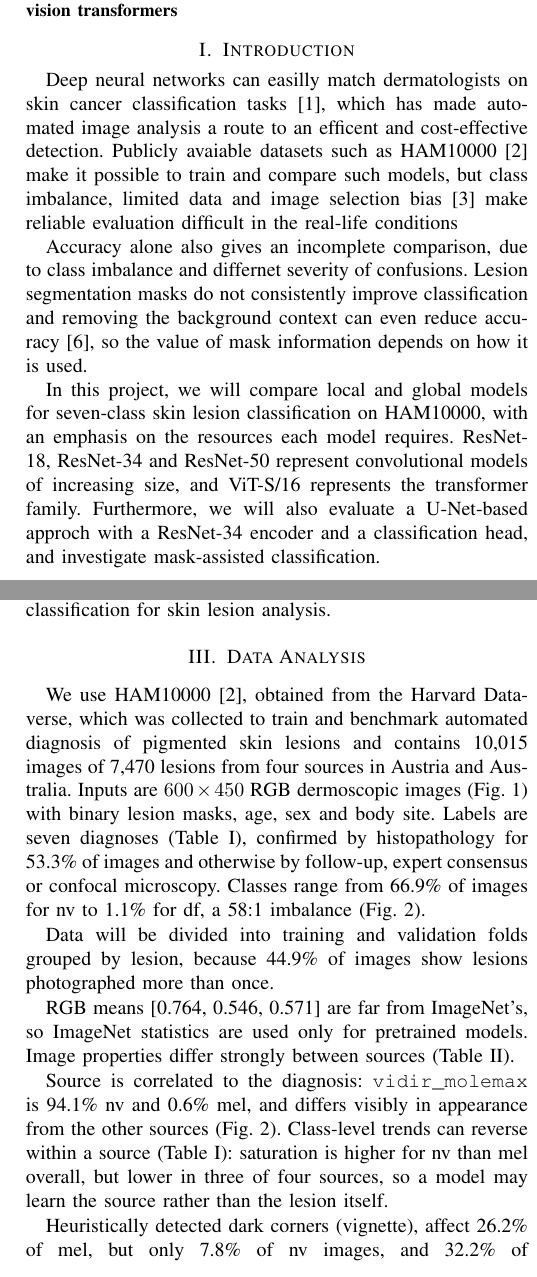
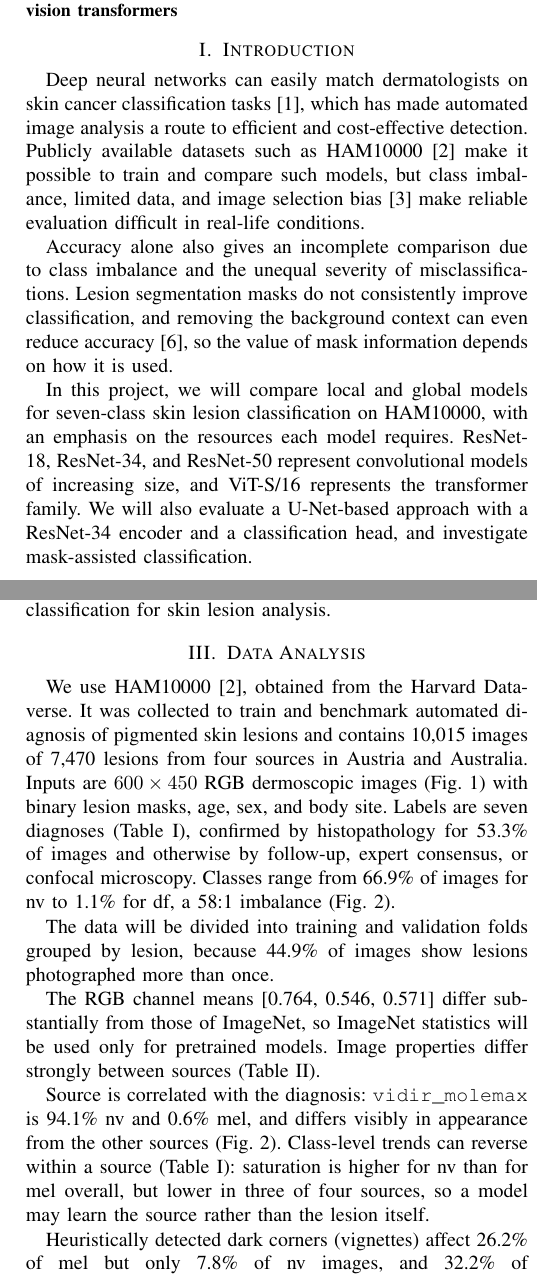
Before and after one commit to vhrabar/local-vs-global-skin-lesions, a LaTeX paper (report/main.tex, which reads report/data-analysis.tex): two parts of the columns of pages 1 and 2 of 3, joined at a grey line, cut so that both start at the same text. Compiled offline with pdfLaTeX; a missing font is replaced by an installed copy or a similar font; a LaTeX package or settings file that is missing is left out.

Commit message:
feat(report): fix grammar & linguistic errors
Refs #20

Assisted-by: Claude Code, Sonnet 5.5 (medium)
Signed-off-by: Vedran Hrabar <vedran.hrabar@outlook.com>

```diff
--- a/report/data-analysis.tex
+++ b/report/data-analysis.tex
@@ -23,19 +23,19 @@ All & 10015 & 7470 & 50 & .291 & .227 & .211 & .420 & .320 & 24.8 & 17.3 & 28.8
 \end{tabular}
 \end{table*}
 
-We use HAM10000~\cite{b2}, obtained from the Harvard Dataverse, which was collected to train and benchmark automated diagnosis of pigmented skin lesions and contains 10,015 images of 7,470 lesions from four sources in Austria and Australia.
-Inputs are $600\times450$ RGB dermoscopic images (Fig.~\ref{fig:samples}) with binary lesion masks, age, sex and body site.
-Labels are seven diagnoses (Table~\ref{tab:classes}), confirmed by histopathology for 53.3\% of images and otherwise by follow-up, expert consensus or confocal microscopy.
+We use HAM10000~\cite{b2}, obtained from the Harvard Dataverse. It was collected to train and benchmark automated diagnosis of pigmented skin lesions and contains 10,015 images of 7,470 lesions from four sources in Austria and Australia.
+Inputs are $600\times450$ RGB dermoscopic images (Fig.~\ref{fig:samples}) with binary lesion masks, age, sex, and body site.
+Labels are seven diagnoses (Table~\ref{tab:classes}), confirmed by histopathology for 53.3\% of images and otherwise by follow-up, expert consensus, or confocal microscopy.
 Classes range from 66.9\% of images for nv to 1.1\% for df, a 58:1 imbalance (Fig.~\ref{fig:classes}).
 
-Data will be divided into training and validation folds grouped by lesion, because 44.9\% of images show lesions photographed more than once.
+The data will be divided into training and validation folds grouped by lesion, because 44.9\% of images show lesions photographed more than once.
 
-RGB means [0.764, 0.546, 0.571] are far from ImageNet's, so ImageNet statistics are used only for pretrained models.
+The RGB channel means [0.764, 0.546, 0.571] differ substantially from those of ImageNet, so ImageNet statistics will be used only for pretrained models.
 Image properties differ strongly between sources (Table~\ref{tab:props}).
 
-Source is correlated to the diagnosis: \texttt{vidir\_molemax} is 94.1\% nv and 0.6\% mel, and differs visibly in appearance from the other sources (Fig.~\ref{fig:classes}).
-Class-level trends can reverse within a source (Table~\ref{tab:classes}): saturation is higher for nv than mel overall, but lower in three of four sources, so a model may learn the source rather than the lesion itself.
+Source is correlated with the diagnosis: \texttt{vidir\_molemax} is 94.1\% nv and 0.6\% mel, and differs visibly in appearance from the other sources (Fig.~\ref{fig:classes}).
+Class-level trends can reverse within a source (Table~\ref{tab:classes}): saturation is higher for nv than for mel overall, but lower in three of four sources, so a model may learn the source rather than the lesion itself.
 
-Heuristically detected dark corners (vignette), affect 26.2\% of mel, but only 7.8\% of nv images, and 32.2\% of \texttt{vidir\_modern} images; hair affects 12.6\% of images.
+Heuristically detected dark corners (vignettes) affect 26.2\% of mel but only 7.8\% of nv images, and 32.2\% of \texttt{vidir\_modern} images; hair affects 12.6\% of images.
 The most extreme images in sharpness and exposure were inspected visually.
 
--- a/report/main.tex
+++ b/report/main.tex
@@ -42,15 +42,15 @@ computational efficiency, convolutional neural networks, dermoscopy, HAM10000, s
 \end{IEEEkeywords}
 
 \section{Introduction}\label{sec:introduction}
-Deep neural networks can easilly match dermatologists on skin cancer classification tasks~\cite{b1}, which has made automated image analysis a route to an efficent and cost-effective detection.
-Publicly avaiable datasets such as HAM10000~\cite{b2} make it possible to train and compare such models, but class imbalance, limited data and image selection bias~\cite{b3} make reliable evaluation difficult in the real-life conditions
+Deep neural networks can easily match dermatologists on skin cancer classification tasks~\cite{b1}, which has made automated image analysis a route to efficient and cost-effective detection.
+Publicly available datasets such as HAM10000~\cite{b2} make it possible to train and compare such models, but class imbalance, limited data, and image selection bias~\cite{b3} make reliable evaluation difficult in real-life conditions.
 
-Accuracy alone also gives an incomplete comparison, due to class imbalance and differnet severity of confusions.
-Lesion segmentation masks do not consistently improve classification and removing the background context can even reduce accuracy~\cite{b6}, so the value of mask information depends on how it is used.
+Accuracy alone also gives an incomplete comparison due to class imbalance and the unequal severity of misclassifications.
+Lesion segmentation masks do not consistently improve classification, and removing the background context can even reduce accuracy~\cite{b6}, so the value of mask information depends on how it is used.
 
 In this project, we will compare local and global models for seven-class skin lesion classification on HAM10000, with an emphasis on the resources each model requires.
-ResNet-18, ResNet-34 and ResNet-50 represent convolutional models of increasing size, and ViT-S/16 represents the transformer family.
-Furthermore, we will also evaluate a U-Net-based approch with a ResNet-34 encoder and a classification head, and investigate mask-assisted classification.
+ResNet-18, ResNet-34, and ResNet-50 represent convolutional models of increasing size, and ViT-S/16 represents the transformer family.
+We will also evaluate a U-Net-based approach with a ResNet-34 encoder and a classification head, and investigate mask-assisted classification.
 
 \section{Relevant Literature}
 The potential of deep learning for skin cancer
```
Also changed, not shown: README.md, report/data-analysis.tex (4 more changed lines), report/main.tex (14 more changed lines).
